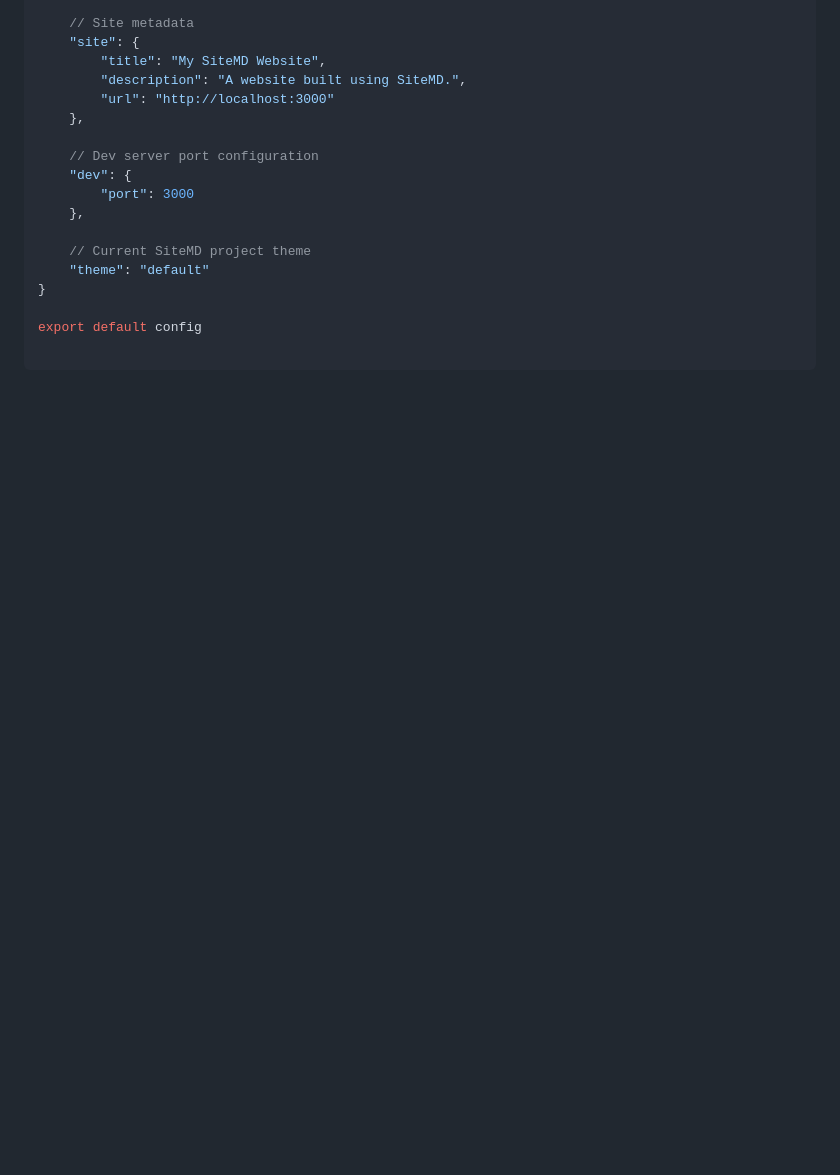
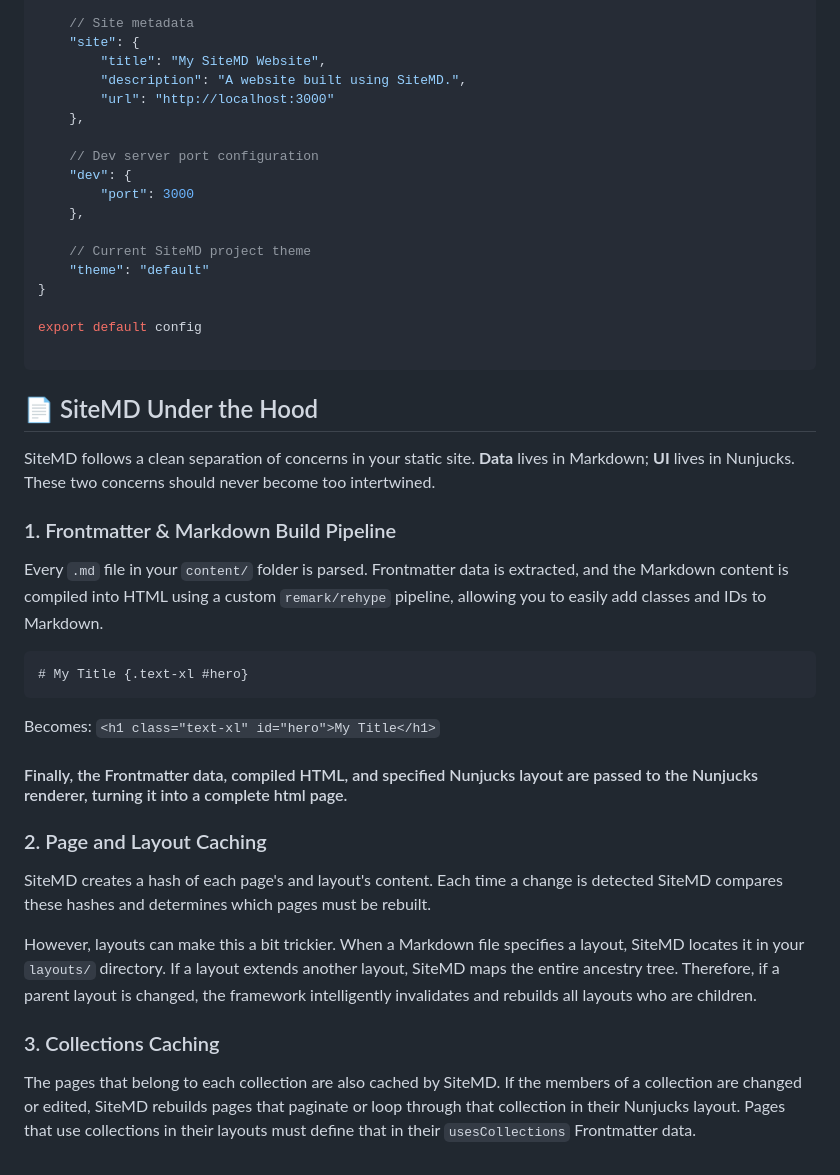
Before and after one commit to luiscortesdev/sitemd, a Markdown page: README.md, the part around the change. Rendered like a GitHub page; blank space fills up the shorter version.

Commit message:
docs: added the sitemd under the hood section to the readme.

````diff
--- a/README.md
+++ b/README.md
@@ -110,3 +110,24 @@ const config = {
 export default config
 
 ```
+
+## 📄 SiteMD Under the Hood
+SiteMD follows a clean separation of concerns in your static site. **Data** lives in Markdown; **UI** lives in Nunjucks. These two concerns should never
+become too intertwined.
+
+### 1. Frontmatter & Markdown Build Pipeline
+Every `.md` file in your `content/` folder is parsed. Frontmatter data is extracted, and the Markdown content is compiled into HTML using a custom `remark/rehype` pipeline, allowing you to easily add classes and IDs to Markdown.
+```markdown
+# My Title {.text-xl #hero}
+```
+Becomes: `<h1 class="text-xl" id="hero">My Title</h1>`
+
+#### Finally, the Frontmatter data, compiled HTML, and specified Nunjucks layout are passed to the Nunjucks renderer, turning it into a complete html page.
+
+### 2. Page and Layout Caching
+SiteMD creates a hash of each page's and layout's content. Each time a change is detected SiteMD compares these hashes and determines which pages must be rebuilt.
+
+However, layouts can make this a bit trickier. When a Markdown file specifies a layout, SiteMD locates it in your `layouts/` directory. If a layout extends another layout, SiteMD maps the entire ancestry tree. Therefore, if a parent layout is changed, the framework intelligently invalidates and rebuilds all layouts who are children.
+
+### 3. Collections Caching
+The pages that belong to each collection are also cached by SiteMD. If the members of a collection are changed or edited, SiteMD rebuilds pages that paginate or loop through that collection in their Nunjucks layout. Pages that use collections in their layouts must define that in their `usesCollections` Frontmatter data.
````
